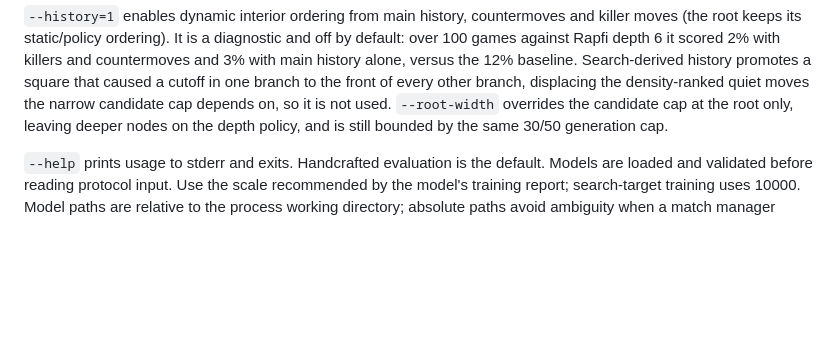
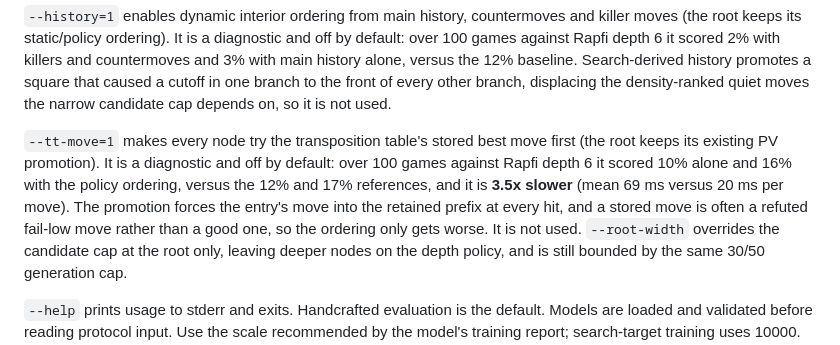
Before and after one commit to gkoos/gomoku, a Markdown page: docs/native-engine.md, the part around the change. Rendered like a GitHub page; blank space fills up the shorter version.

```diff
--- a/docs/native-engine.md
+++ b/docs/native-engine.md
@@ -58,6 +58,14 @@ killers and countermoves and 3% with main history alone, versus the 12% baseline
 Search-derived history promotes a square that caused a cutoff in one branch to
 the front of every other branch, displacing the density-ranked quiet moves the
 narrow candidate cap depends on, so it is not used.
+
+`--tt-move=1` makes every node try the transposition table's stored best move
+first (the root keeps its existing PV promotion). It is a diagnostic and off by
+default: over 100 games against Rapfi depth 6 it scored 10% alone and 16% with the
+policy ordering, versus the 12% and 17% references, and it is **3.5x slower**
+(mean 69 ms versus 20 ms per move). The promotion forces the entry's move into the
+retained prefix at every hit, and a stored move is often a refuted fail-low move
+rather than a good one, so the ordering only gets worse. It is not used.
 `--root-width` overrides the candidate cap at the root only, leaving deeper nodes
 on the depth policy, and is still bounded by the same 30/50 generation cap.
 
```
Also changed, not shown: docs/timeline.md (+17 -6 lines).
